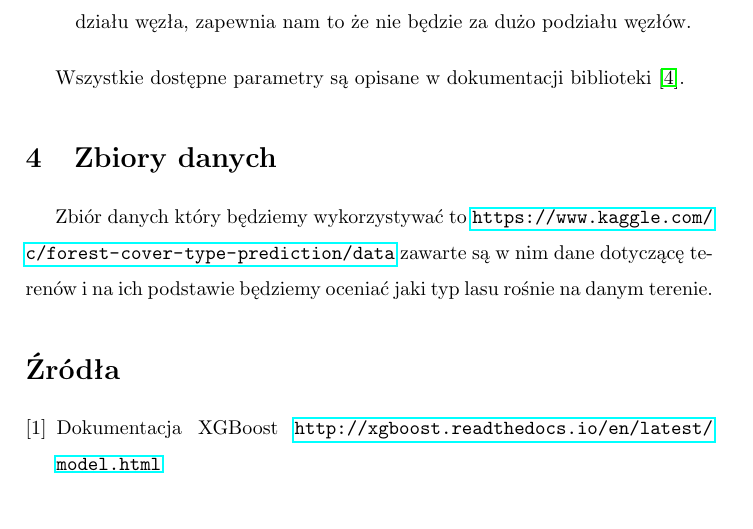
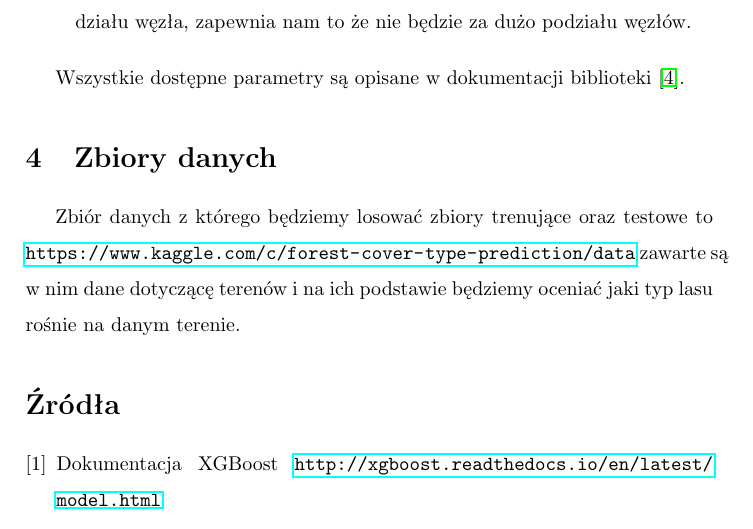
Before and after one commit to tom-la/WAE, a LaTeX document (docs/documentation.tex): part of page 4 of 5, cut so that both start at the same text. Compiled offline with pdfLaTeX.

Commit message:
Update documentation.tex

```diff
--- a/docs/documentation.tex
+++ b/docs/documentation.tex
@@ -111,7 +111,7 @@ Implementacja w użytej bibliotece, obok drzew, pozwala również na użycie lin
 Wszystkie dostępne parametry są opisane w dokumentacji biblioteki \cite{github}.
 
 \section{Zbiory danych}
-Zbiór danych który będziemy wykorzystywać to \url{https://www.kaggle.com/c/forest-cover-type-prediction/data} zawarte są w nim dane dotyczącę terenów i na ich podstawie będziemy oceniać jaki typ lasu rośnie na danym terenie.
+Zbiór danych z którego będziemy losować zbiory trenujące oraz testowe to \url{https://www.kaggle.com/c/forest-cover-type-prediction/data} zawarte są w nim dane dotyczącę terenów i na ich podstawie będziemy oceniać jaki typ lasu rośnie na danym terenie.
 
 
 % do uzupełnienia
```
